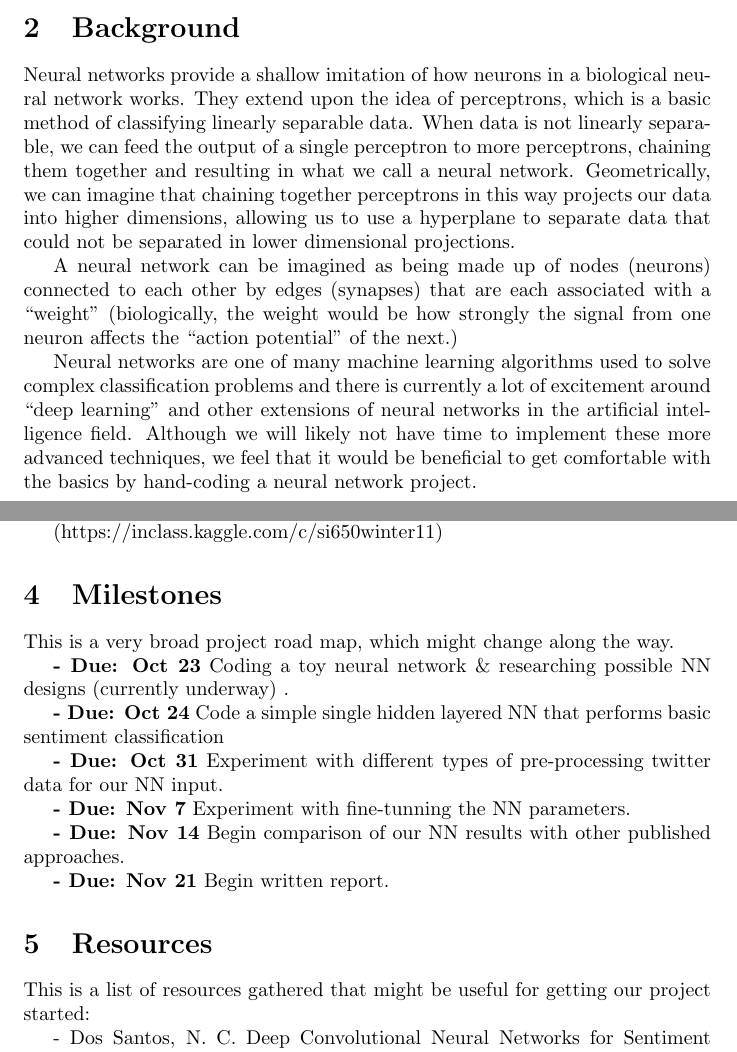
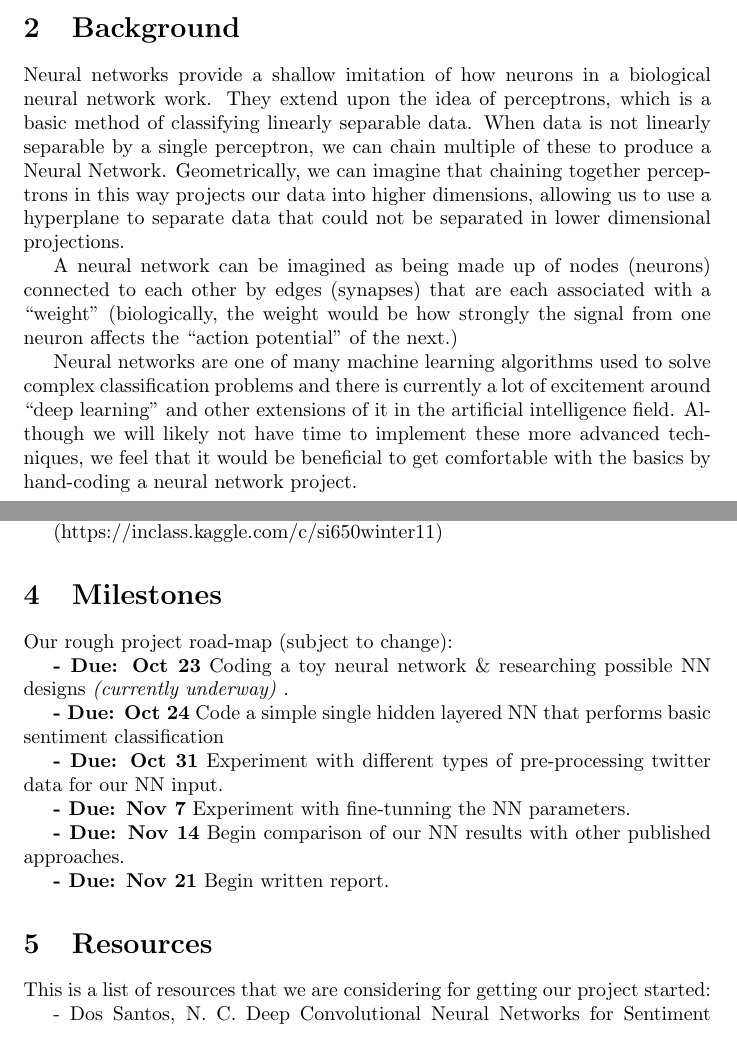
Before and after one commit to pmsosa/Twitter-Sentiment-Analysis, a LaTeX document (proposal/Proposal.tex): two parts of pages 1 and 2 of 2, joined at a grey line, cut so that both start at the same text. Compiled offline with pdfLaTeX.

Commit message:
Minor Fixes to the Proposal

```diff
--- a/proposal/Proposal.tex
+++ b/proposal/Proposal.tex
@@ -14,11 +14,11 @@
 
 \section{Background}
 
-\par Neural networks provide a shallow imitation of how neurons in a biological neural network works. They extend upon the idea of perceptrons, which is a basic method of classifying linearly separable data. When data is not linearly separable, we can feed the output of a single perceptron to more perceptrons, chaining them together and resulting in what we call a neural network. Geometrically, we can imagine that chaining together perceptrons in this way projects our data into higher dimensions, allowing us to use a hyperplane to separate data that could not be separated in lower dimensional projections.
+\par Neural networks provide a shallow imitation of how neurons in a biological neural network work. They extend upon the idea of perceptrons, which is a basic method of classifying linearly separable data. When data is not linearly separable by a single perceptron, we can chain multiple of these to produce a Neural Network. Geometrically, we can imagine that chaining together perceptrons in this way projects our data into higher dimensions, allowing us to use a hyperplane to separate data that could not be separated in lower dimensional projections.
 
 \par A neural network can be imagined as being made up of nodes (neurons) connected to each other by edges (synapses) that are each associated with a ``weight" (biologically, the weight would be how strongly the signal from one neuron affects the ``action potential" of the next.)
 
-\par Neural networks are one of many machine learning algorithms used to solve complex classification problems and there is currently a lot of excitement around ``deep learning" and other extensions of neural networks in the artificial intelligence field. Although we will likely not have time to implement these more advanced techniques, we feel that it would be beneficial to get comfortable with the basics by hand-coding a neural network project.
+\par Neural networks are one of many machine learning algorithms used to solve complex classification problems and there is currently a lot of excitement around ``deep learning" and other extensions of it in the artificial intelligence field. Although we will likely not have time to implement these more advanced techniques, we feel that it would be beneficial to get comfortable with the basics by hand-coding a neural network project.
 
 \pagebreak
 
@@ -31,8 +31,8 @@ Some of the data sources we are considering are:
 \par - \textbf{University of Michigan's Twitter Corpus}
 \par (https://inclass.kaggle.com/c/si650winter11)
 \section{Milestones}
-This is a very broad project road map, which might change along the way.
-\par \textbf{- Due: Oct 23} Coding a toy neural network \& researching possible NN designs (currently underway) .
+Our rough project road-map (subject to change):
+\par \textbf{- Due: Oct 23} Coding a toy neural network \& researching possible NN designs \textit{(currently underway)} .
 \par \textbf{- Due: Oct 24} Code a simple single hidden layered NN that performs basic sentiment classification
 \par \textbf{- Due: Oct 31} Experiment with different types of pre-processing twitter data for our NN input.
 \par \textbf{- Due: Nov 7} Experiment with fine-tunning the NN parameters.
@@ -40,7 +40,7 @@ This is a very broad project road map, which might change along the way.
 \par \textbf{- Due: Nov 21} Begin written report.
 
 \section{Resources}
-This is a list of resources gathered that might be useful for getting our project started:
+This is a list of resources that we are considering for getting our project started:
 \par - Dos Santos, N. C. Deep Convolutional Neural Networks for Sentiment Analysis for Short Texts.
 \par - Chintala, S. Sentiment Analysis using Nerual Architectures.
 \par - Yuan Y. Twitter Sentiment Analysis with Recursive Neural Networks.
```
Also changed, not shown: proposal/Proposal.pdf, 2 other files.
